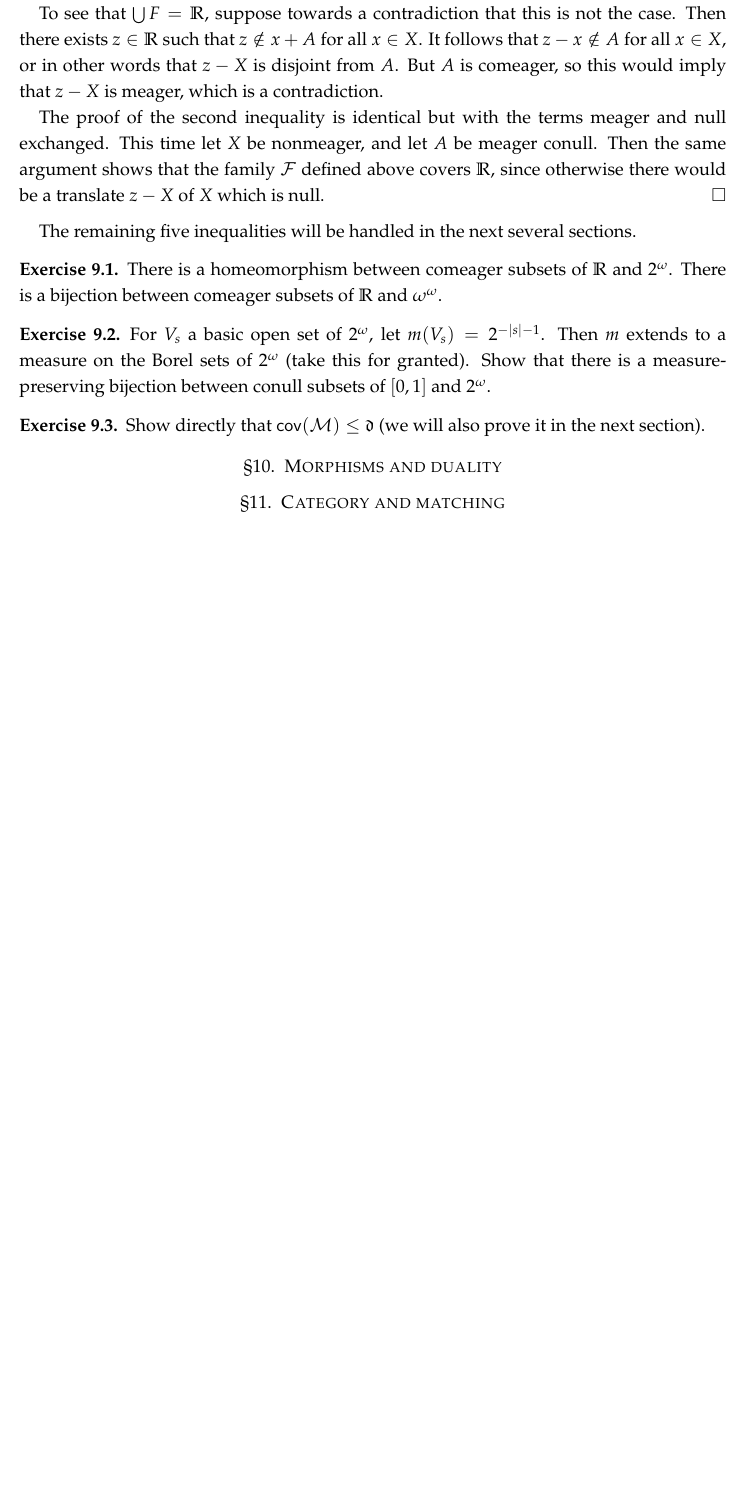
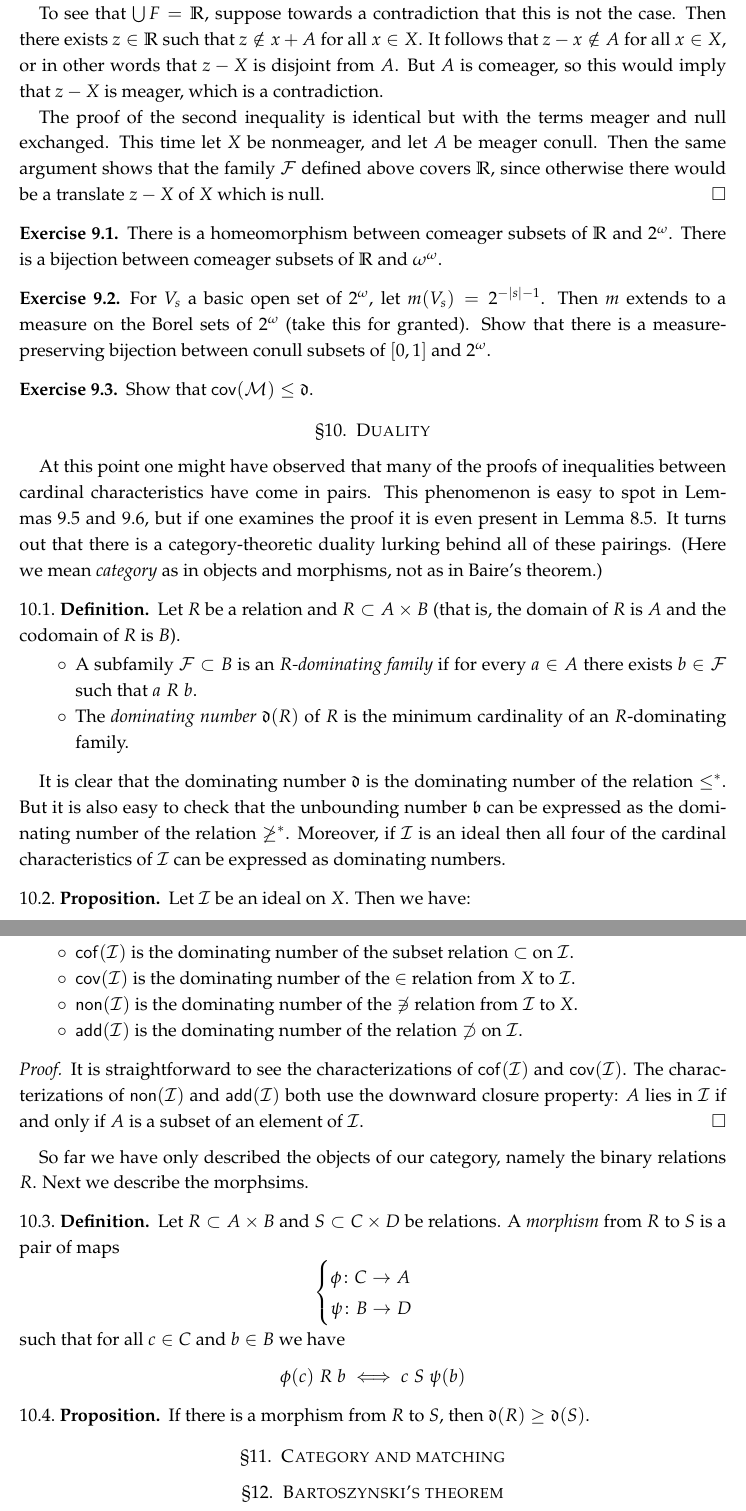
Before and after one commit to scoskey/m522, a LaTeX paper (notes.tex): part of page 24 of 24 before the commit and two parts of pages 24 and 25 of 25 after it, the two joined at a grey line, cut so that both start at the same text, the shorter picture padded with empty space. Compiled offline with pdfLaTeX.

Commit message:
start sec10

```diff
--- a/notes.tex
+++ b/notes.tex
@@ -939,8 +949,6 @@ For the rest of this section, and for the next few, we take up the proof of Theo
 
   The proof of the second inequality is identical but with the terms meager and null exchanged. This time let $X$ be nonmeager, and let $A$ be meager conull. Then the same argument shows that the family $\mathcal F$ defined above covers $\RR$, since otherwise there would be a translate $z-X$ of $X$ which is null.
 \end{proof}
-
-The remaining five inequalities will be handled in the next several sections.
 
 \begin{exerc}
   \label{exerc:meager-bij}
@@ -953,19 +961,65 @@ The remaining five inequalities will be handled in the next several sections.
 \end{exerc}
 
 \begin{exerc}
-  Show directly that $\cov(\mathcal M)\leq\mathfrak d$ (we will also prove it in the next section).
+  \label{exerc:covm-d}
+  Show that $\cov(\mathcal M)\leq\mathfrak d$.
 \end{exerc}
 
+% Bartoszynski
+
+
 %%%%%%%%%%%%%%%%%%%%%%%%%%%%%%%%%%%%%%%%%%%%%%%%%%
-\section{Morphisms and duality}
+\section{Duality}
 %%%%%%%%%%%%%%%%%%%%%%%%%%%%%%%%%%%%%%%%%%%%%%%%%%
+
+At this point one might have observed that many of the proofs of inequalities between cardinal characteristics have come in pairs. This phenomenon is easy to spot in Lemmas~\ref{lem:b-nonm} and~\ref{lem:covn-nonm}, but if one examines the proof it is even present in Lemma~\ref{lem:diamond}. It turns out that there is a category-theoretic duality lurking behind all of these pairings. (Here we mean \emph{category} as in objects and morphisms, not as in Baire's theorem.)
+
+\begin{defn}
+  Let $R$ be a relation and $R\subset A\times B$ (that is, the domain of $R$ is $A$ and the codomain of $R$ is $B$).
+  \begin{itemize}
+  \item A subfamily $\mathcal F\subset B$ is an \emph{$R$-dominating family} if for every $a\in A$ there exists $b\in\mathcal F$ such that $a\mathrel{R}b$.
+  \item The \emph{dominating number} $\mathfrak d(R)$ of $R$ is the minimum cardinality of an $R$-dominating family.
+  \end{itemize}
+\end{defn}
+
+It is clear that the dominating number $\mathfrak d$ is the dominating number of the relation $\leq^*$. But it is also easy to check that the unbounding number $\mathfrak b$ can be expressed as the dominating number of the relation $\not\geq^*$. Moreover, if $\mathcal I$ is an ideal then all four of the cardinal characteristics of $\mathcal I$ can be expressed as dominating numbers.
+
+\begin{prop}
+  Let $\mathcal I$ be an ideal on $X$. Then we have:
+  \begin{itemize}
+  \item $\cof(\mathcal I)$ is the dominating number of the subset relation $\subset$ on $\mathcal I$.
+  \item $\cov(\mathcal I)$ is the dominating number of the $\in$ relation from $X$ to $\mathcal I$.
+  \item $\non(\mathcal I)$ is the dominating number of the $\not\ni$ relation from $\mathcal I$ to $X$.
+  \item $\add(\mathcal I)$ is the dominating number of the relation $\not\supset$ on $\mathcal I$.
+  \end{itemize}
+\end{prop}
+
+\begin{proof}
+  It is straightforward to see the characterizations of $\cof(\mathcal I)$ and $\cov(\mathcal I)$. The characterizations of $\non(\mathcal I)$ and $\add(\mathcal I)$ both use the downward closure property: $A$ lies in $\mathcal I$ if and only if $A$ is a subset of an element of $\mathcal I$.
+\end{proof}
+
+So far we have only described the objects of our category, namely the binary relations $R$. Next we describe the morphsims.
+
+\begin{defn}
+  Let $R\subset A\times B$ and $S\subset C\times D$ be relations. A \emph{morphism} from $R$ to $S$ is a pair of maps
+\[\begin{cases}\phi\colon C\to A\\\psi\colon B\to D\end{cases}
+\]
+such that for all $c\in C$ and $b\in B$ we have
+\[\phi(c)\mathrel{R}b\iff c\mathrel{S}\psi(b)
+\]
+\end{defn}
+
+\begin{prop}
+  If there is a morphism from $R$ to $S$, then $\mathfrak d(R)\geq\mathfrak d(S)$.
+\end{prop}
+
 
 %%%%%%%%%%%%%%%%%%%%%%%%%%%%%%%%%%%%%%%%%%%%%%%%%%
 \section{Category and matching}
 %%%%%%%%%%%%%%%%%%%%%%%%%%%%%%%%%%%%%%%%%%%%%%%%%%
 
 %%%%%%%%%%%%%%%%%%%%%%%%%%%%%%%%%%%%%%%%%%%%%%%%%%
-%\section{Bartoszynski's theorem}
+\section{Bartoszynski's theorem}
 %%%%%%%%%%%%%%%%%%%%%%%%%%%%%%%%%%%%%%%%%%%%%%%%%%
 
 %%%%%%%%%%%%%%%%%%%%%%%%%%%%%%%%%%%%%%%%%%%%%%%%%%
```
Also changed, not shown: notes.tex (16 more changed lines).
